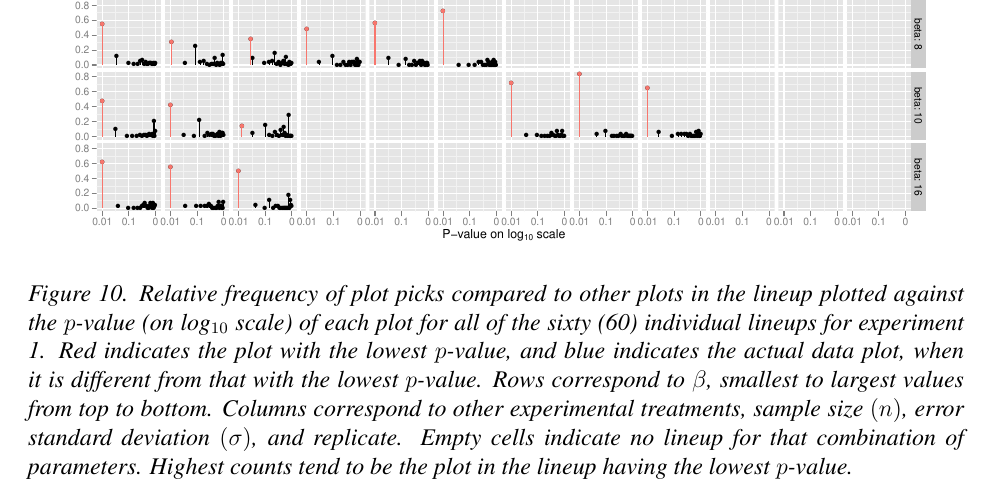
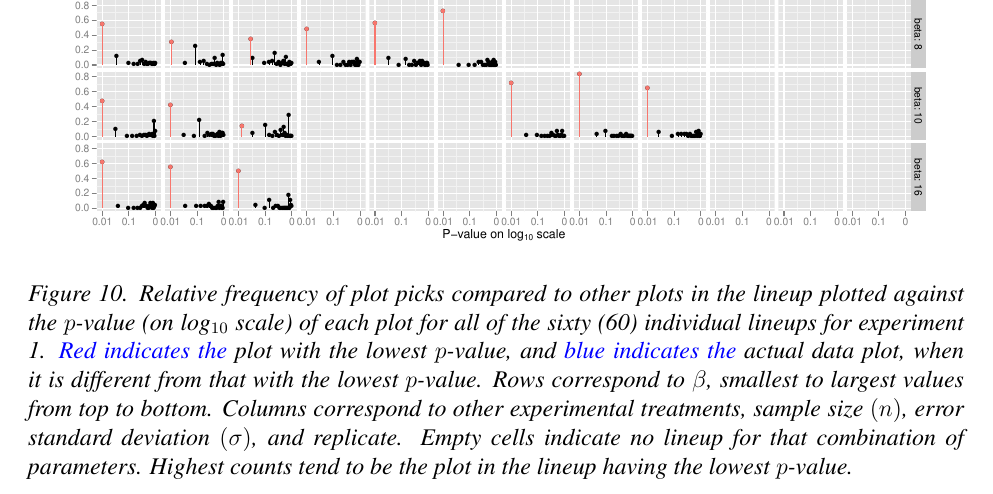
Before and after one commit to ggobi/paper-inference-jasa, a LaTeX document (paper_jasa.tex): part of page 22 of 29, cut so that both start at the same text. Compiled offline with pdfLaTeX.

Commit message:
colour mentioned

```diff
--- a/paper_jasa.tex
+++ b/paper_jasa.tex
@@ -1131,7 +1131,7 @@ Figures \ref{fig:P-val_log} and \ref{fig:P-val_log2} show the selection counts a
 \begin{figure*}[hbtp]
    \centering
        \includegraphics[width=0.95\textwidth]{p_val_log_counts.pdf}
-       \caption{Relative frequency of plot picks compared to other plots in the lineup plotted against the $p$-value (on log$_{10}$ scale) of each plot for all of the sixty (60) individual lineups for experiment 1. Red indicates the plot with the lowest $p$-value, and blue indicates the actual data plot, when it is different from that with the lowest $p$-value. Rows correspond to $\beta$, smallest to largest values from top to bottom. Columns correspond to other experimental treatments, sample size $(n)$, error standard deviation $(\sigma)$, and replicate. Empty cells indicate no lineup for that combination of parameters. Highest counts tend to be the plot in the lineup having the lowest $p$-value.}
+       \caption{Relative frequency of plot picks compared to other plots in the lineup plotted against the $p$-value (on log$_{10}$ scale) of each plot for all of the sixty (60) individual lineups for experiment 1. \blue{Red indicates the} plot with the lowest $p$-value, and \blue{blue indicates the} actual data plot, when it is different from that with the lowest $p$-value. Rows correspond to $\beta$, smallest to largest values from top to bottom. Columns correspond to other experimental treatments, sample size $(n)$, error standard deviation $(\sigma)$, and replicate. Empty cells indicate no lineup for that combination of parameters. Highest counts tend to be the plot in the lineup having the lowest $p$-value.}
        \label{fig:P-val_log}
 \end{figure*}
 
```
Also changed, not shown: paper_jasa.tex (2 more changed lines).
